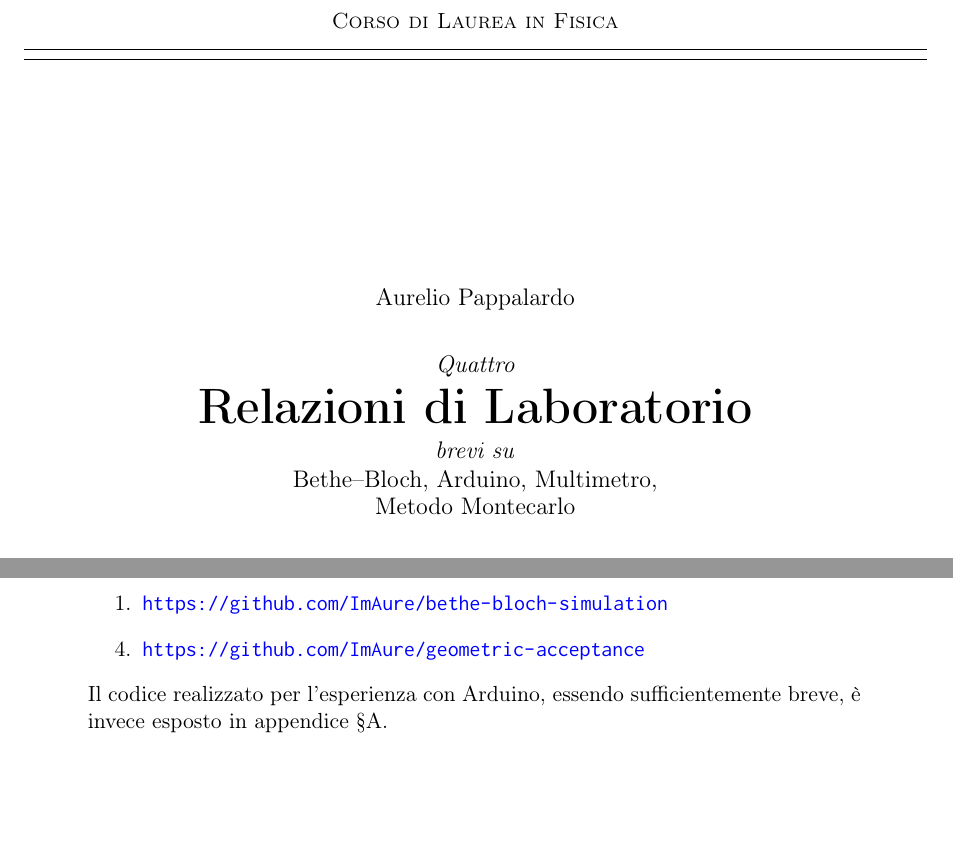
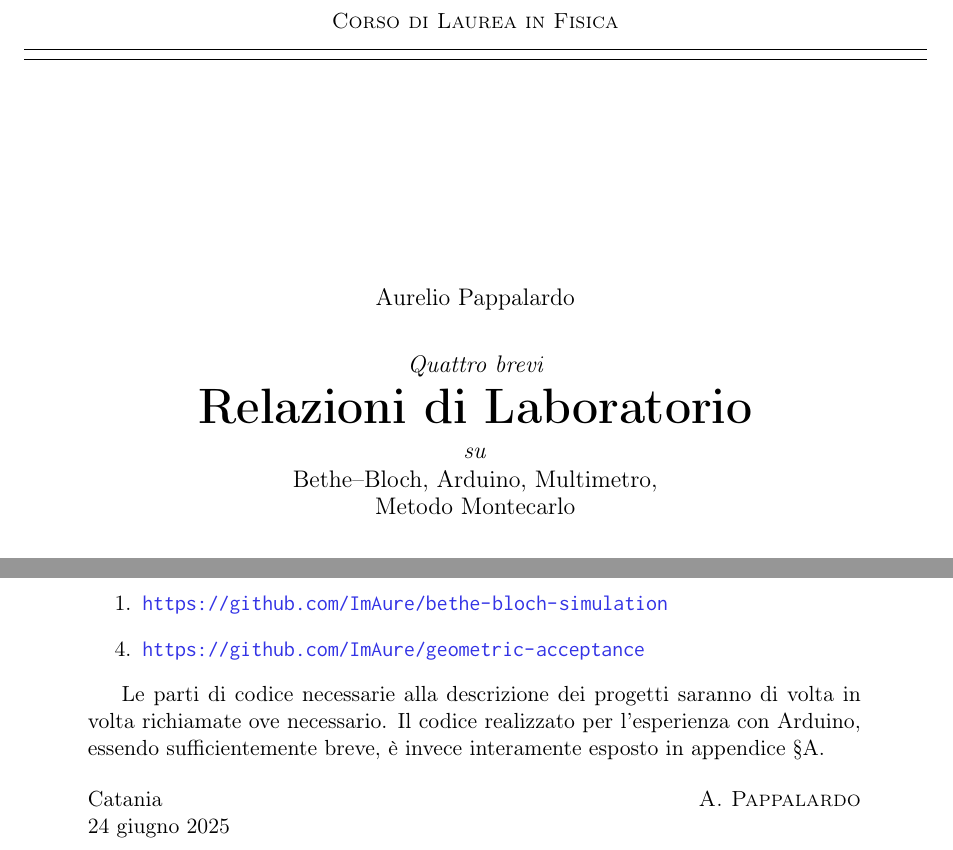
Before and after one commit to ImAure/lab3-small-reports, a LaTeX thesis (main.tex, which reads chapters/preface.tex, misc/settings.tex, misc/titlepage.tex): two parts of pages 1 and 4 of 29, joined at a grey line, cut so that both start at the same text, the shorter picture padded with empty space. Compiled offline with pdfLaTeX.

Commit message:
more minor fixes

```diff
--- a/chapters/preface.tex
+++ b/chapters/preface.tex
@@ -14,4 +14,8 @@
         \item[\ref{ch:bet}.] \url{https://github.com/ImAure/bethe-bloch-simulation}
         \item[\ref{ch:acc}.] \url{https://github.com/ImAure/geometric-acceptance}
     \end{enumerate}
-    Il codice realizzato per l'esperienza con Arduino, essendo sufficientemente breve, è invece esposto in appendice \Sref{app:ard}.
+
+    Le parti di codice necessarie alla descrizione dei progetti saranno di volta in volta richiamate ove necessario. Il codice realizzato per l'esperienza con Arduino, essendo sufficientemente breve, è invece interamente esposto in appendice \Sref{app:ard}.
+
+    \bigskip\noindent
+    Catania\hfill\textsc{A. Pappalardo}\\\today
--- a/misc/settings.tex
+++ b/misc/settings.tex
@@ -177,7 +177,7 @@
     colorlinks=true,            % template preso da internet
     linkcolor=black,            % molto sobrio, le cose cliccabili si evidenziano quando passi il mouse
     filecolor=black,            %
-    urlcolor=blue,              %
+    urlcolor=mBlue,              %
     pdfpagemode=FullScreen,     %
     citecolor=black,            %
 }
--- a/misc/titlepage.tex
+++ b/misc/titlepage.tex
@@ -25,11 +25,11 @@
         \vspace{\fill}
         {\normalfont\large{Aurelio Pappalardo}}
         \\[20pt]
-        {\large\itshape Quattro}
+        {\large\itshape Quattro brevi}
         \\[5pt]
         {\Huge\bfseries Relazioni di Laboratorio}
         \\[3pt]
-        {\large\textit{brevi su}\\Bethe--Bloch, Arduino, Multimetro,\\Metodo Montecarlo}
+        {\large\textit{su}\\Bethe--Bloch, Arduino, Multimetro,\\Metodo Montecarlo}
         \\
         \vfill
         \centering
```
Also changed, not shown: chapters/accettanza.tex (+2 -2 lines), 1 other file.
